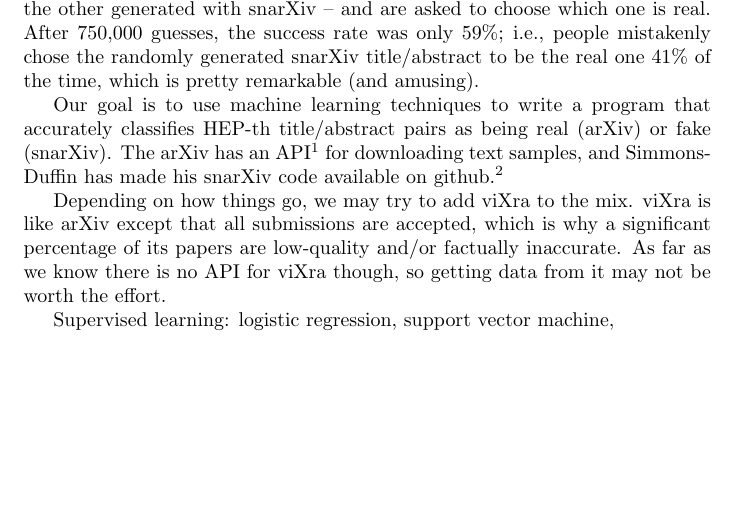
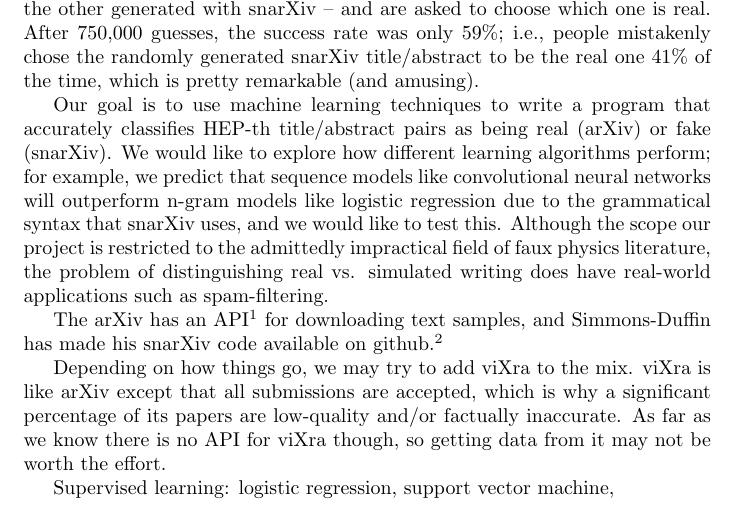
Before and after one commit to kowashs/ml_project, a LaTeX document (proposal/proposal_TB.tex): part of the page, cut so that both start at the same text. Compiled offline with pdfLaTeX.

Commit message:
more stuff

```diff
--- a/proposal/proposal_TB.tex
+++ b/proposal/proposal_TB.tex
@@ -18,11 +18,16 @@ He used it make the game ``arXiv vs. snarXiv," in which readers are presented wi
 After 750,000 guesses, the success rate was only 59\%; i.e., people mistakenly chose the randomly generated snarXiv title/abstract to be the real one 41\% of the time, which is pretty remarkable (and amusing).
 
 Our goal is to use machine learning techniques to write a program that accurately classifies HEP-th title/abstract pairs as being real (arXiv) or fake (snarXiv).
+We would like to explore how different learning algorithms perform; for example, we predict that sequence models like convolutional neural networks will outperform n-gram models like logistic regression due to the grammatical syntax that snarXiv uses, and we would like to test this.
+Although the scope our project is restricted to the admittedly impractical field of faux physics literature, the problem of distinguishing real vs. simulated writing does have real-world applications such as spam-filtering.
+
+
 The arXiv has an API%
 \footnote{https://arxiv.org/help/api/index}
 for downloading text samples, and Simmons-Duffin has made his snarXiv code available on github.%
 \footnote{https://github.com/davidsd/snarxiv}
 %
+
 
 
 
```
